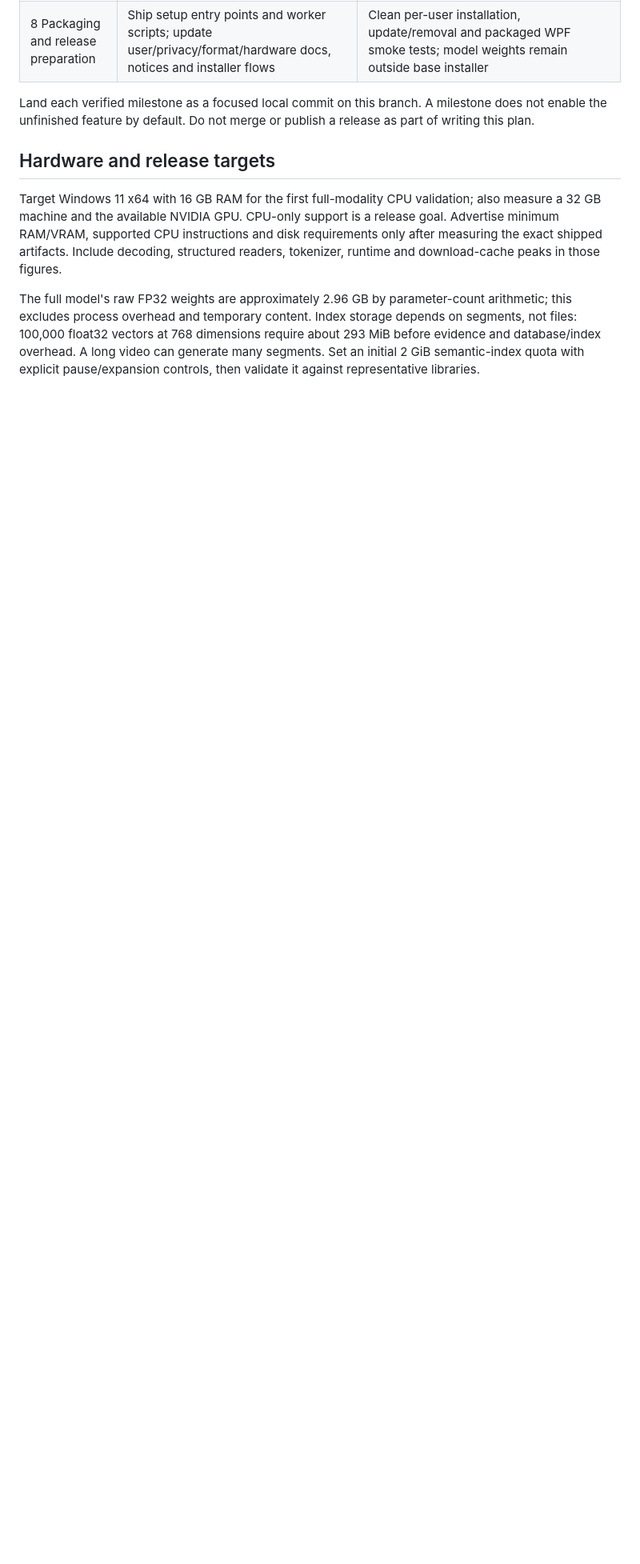
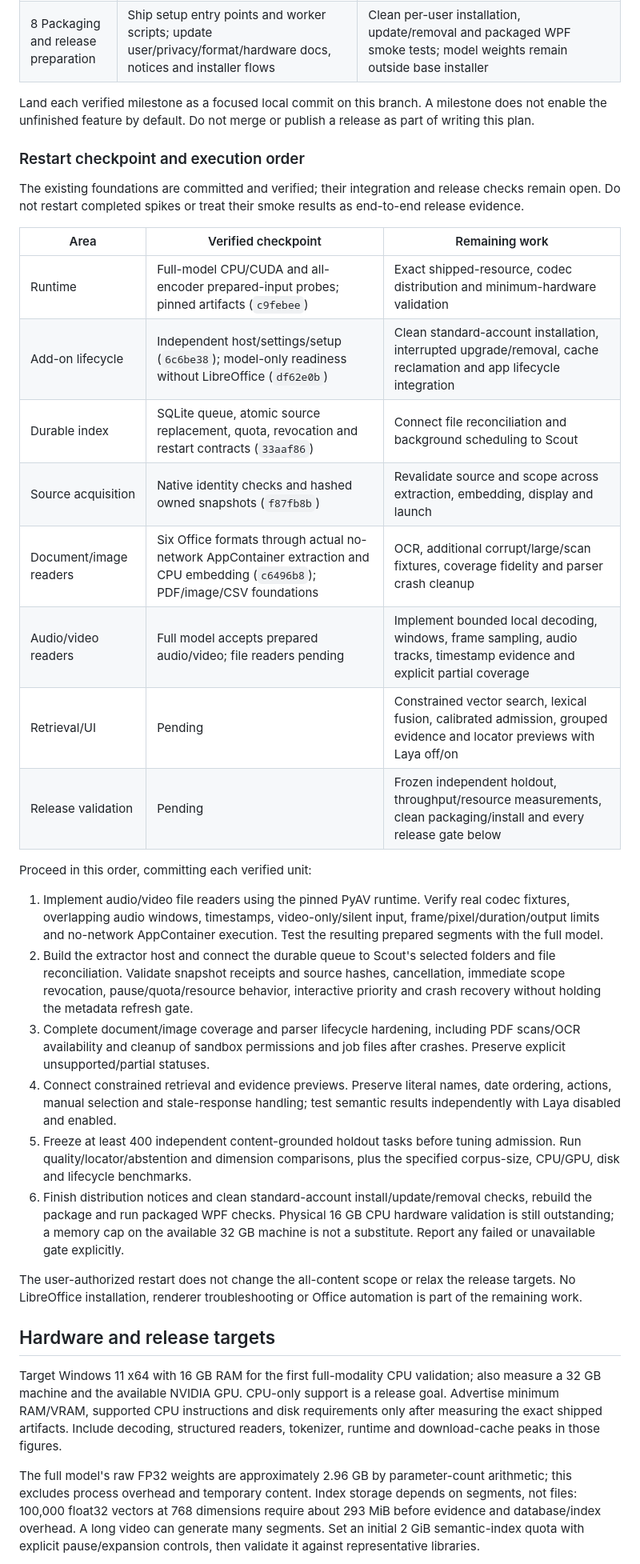
Before and after one commit to adilzubair/scout, a Markdown page: docs/MULTIMODAL_SEARCH_PLAN.md, the part around one of its changes. Shown at 80% size. GitHub-like rendering; blank space fills up the shorter version.

Commit message:
docs: restart multimodal plan from renderer-free checkpoint

```diff
--- a/docs/MULTIMODAL_SEARCH_PLAN.md
+++ b/docs/MULTIMODAL_SEARCH_PLAN.md
@@ -265,6 +269,51 @@ Land each verified milestone as a focused local commit on this branch. A milesto
 does not enable the unfinished feature by default. Do not merge or publish a
 release as part of writing this plan.
 
+### Restart checkpoint and execution order
+
+The existing foundations are committed and verified; their integration and
+release checks remain open. Do not restart completed spikes or treat their smoke
+results as end-to-end release evidence.
+
+| Area | Verified checkpoint | Remaining work |
+| --- | --- | --- |
+| Runtime | Full-model CPU/CUDA and all-encoder prepared-input probes; pinned artifacts (`c9febee`) | Exact shipped-resource, codec distribution and minimum-hardware validation |
+| Add-on lifecycle | Independent host/settings/setup (`6c6be38`); model-only readiness without LibreOffice (`df62e0b`) | Clean standard-account installation, interrupted upgrade/removal, cache reclamation and app lifecycle integration |
+| Durable index | SQLite queue, atomic source replacement, quota, revocation and restart contracts (`33aaf86`) | Connect file reconciliation and background scheduling to Scout |
+| Source acquisition | Native identity checks and hashed owned snapshots (`f87fb8b`) | Revalidate source and scope across extraction, embedding, display and launch |
+| Document/image readers | Six Office formats through actual no-network AppContainer extraction and CPU embedding (`c6496b8`); PDF/image/CSV foundations | OCR, additional corrupt/large/scan fixtures, coverage fidelity and parser crash cleanup |
+| Audio/video readers | Full model accepts prepared audio/video; file readers pending | Implement bounded local decoding, windows, frame sampling, audio tracks, timestamp evidence and explicit partial coverage |
+| Retrieval/UI | Pending | Constrained vector search, lexical fusion, calibrated admission, grouped evidence and locator previews with Laya off/on |
+| Release validation | Pending | Frozen independent holdout, throughput/resource measurements, clean packaging/install and every release gate below |
+
+Proceed in this order, committing each verified unit:
+
+1. Implement audio/video file readers using the pinned PyAV runtime. Verify real
+   codec fixtures, overlapping audio windows, timestamps, video-only/silent input,
+   frame/pixel/duration/output limits and no-network AppContainer execution. Test
+   the resulting prepared segments with the full model.
+2. Build the extractor host and connect the durable queue to Scout's selected
+   folders and file reconciliation. Validate snapshot receipts and source hashes,
+   cancellation, immediate scope revocation, pause/quota/resource behavior,
+   interactive priority and crash recovery without holding the metadata refresh gate.
+3. Complete document/image coverage and parser lifecycle hardening, including
+   PDF scans/OCR availability and cleanup of sandbox permissions and job files
+   after crashes. Preserve explicit unsupported/partial statuses.
+4. Connect constrained retrieval and evidence previews. Preserve literal names,
+   date ordering, actions, manual selection and stale-response handling; test
+   semantic results independently with Laya disabled and enabled.
+5. Freeze at least 400 independent content-grounded holdout tasks before tuning
+   admission. Run quality/locator/abstention and dimension comparisons, plus the
+   specified corpus-size, CPU/GPU, disk and lifecycle benchmarks.
+6. Finish distribution notices and clean standard-account install/update/removal
+   checks, rebuild the package and run packaged WPF checks. Physical 16 GB CPU
+   hardware validation is still outstanding; a memory cap on the available 32 GB
+   machine is not a substitute. Report any failed or unavailable gate explicitly.
+
+The user-authorized restart does not change the all-content scope or relax the
+release targets. No LibreOffice installation, renderer troubleshooting or Office
+automation is part of the remaining work.
+
 ## Hardware and release targets
 
 Target Windows 11 x64 with 16 GB RAM for the first full-modality CPU validation;
```
Also changed, not shown: other parts of docs/MULTIMODAL_SEARCH_PLAN.md (+15 -12 lines).
